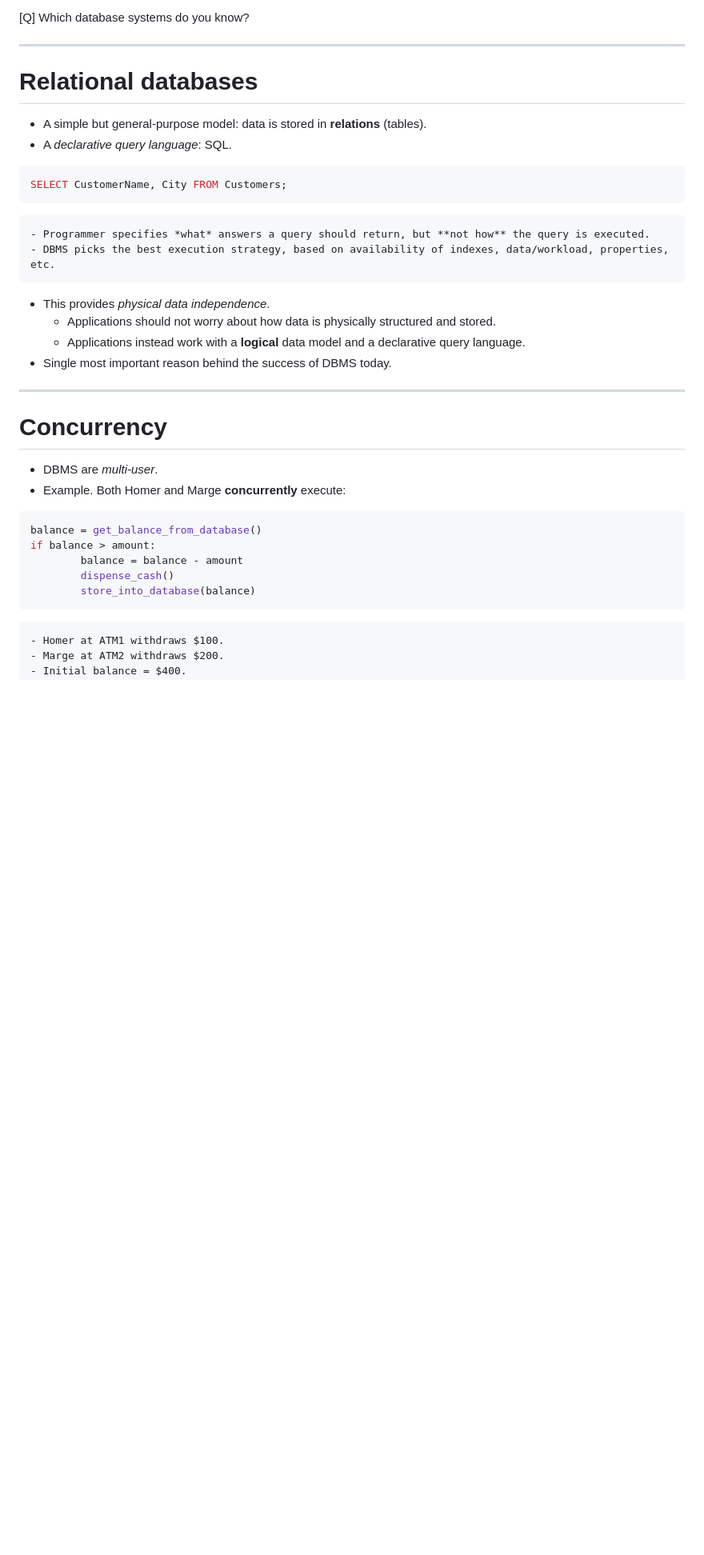
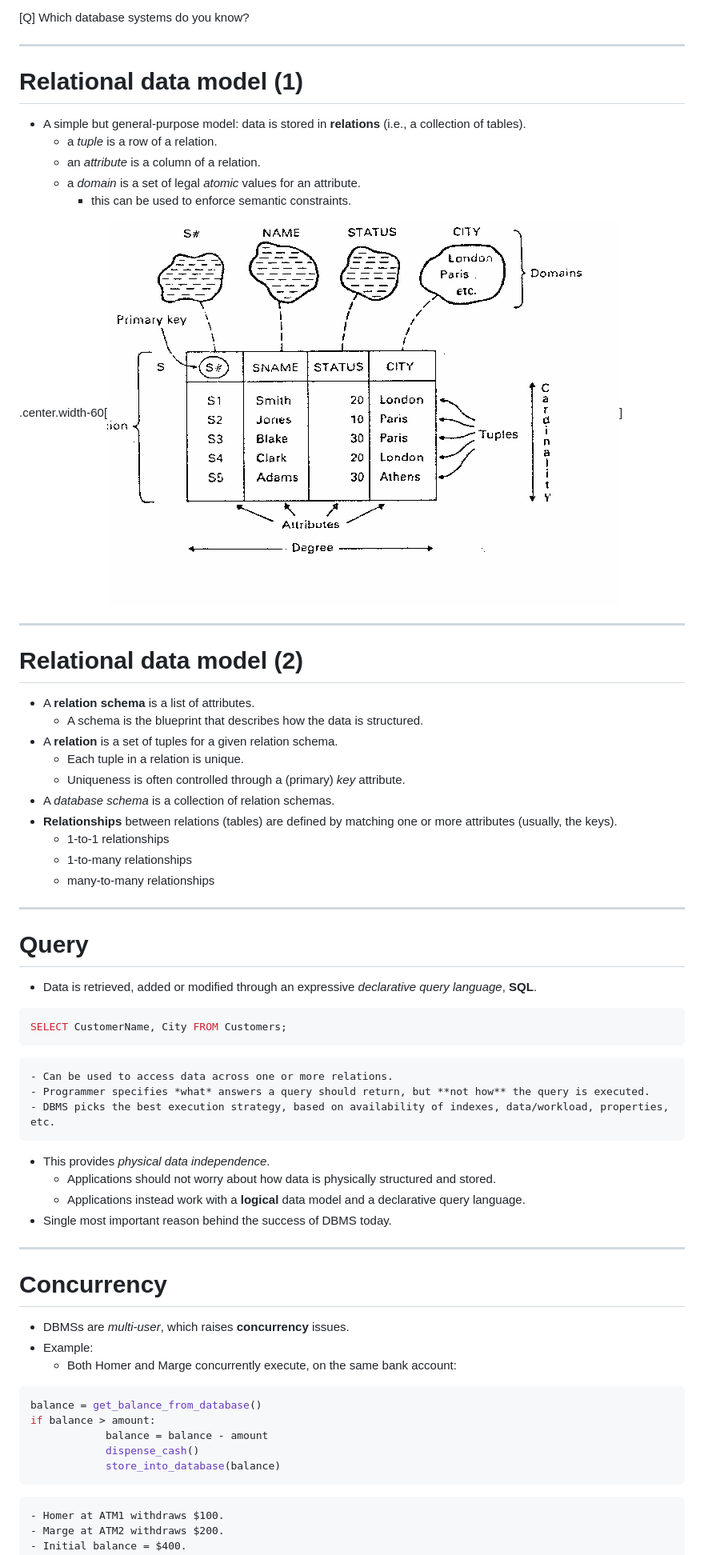
Before and after one commit to glouppe/info8002-large-scale-data-systems, a Markdown page: lecture9.md, the part around the change printed below. Shown: that part at 80% size. Drawn GitHub-style; pictures changed too: figures/lec9/rel-db.gif (added); blank space fills up the shorter version.

Commit message:
lecture 9

````diff
--- a/lecture9.md
+++ b/lecture9.md
@@ -33,13 +33,40 @@ What do you want from a DBMS?
 
 ---
 
-# Relational databases
+# Relational data model (1)
 
-- A simple but general-purpose model: data is stored in **relations** (tables).
-- A *declarative query language*: SQL.
+- A simple but general-purpose model: data is stored in **relations** (i.e., a collection of tables).
+    - a *tuple* is a row of a relation.
+    - an *attribute* is a column of a relation.
+    - a *domain* is a set of legal *atomic* values for an attribute.
+        - this can be used to enforce semantic constraints.
+
+.center.width-60[![](figures/lec9/rel-db.gif)]
+
+---
+
+#  Relational data model (2)
+
+- A **relation schema** is a list of attributes.
+    - A schema is the blueprint that describes how the data is structured.
+- A **relation** is a set of tuples for a given relation schema.
+    - Each tuple in a relation is unique.
+    - Uniqueness is often controlled through a (primary) *key* attribute.
+- A *database schema* is a collection of relation schemas.
+- **Relationships** between relations (tables) are defined by matching one or more attributes (usually, the keys).
+    - 1-to-1 relationships
+    - 1-to-many relationships
+    - many-to-many relationships
+
+---
+
+# Query
+
+- Data is retrieved, added or modified through an expressive *declarative query language*, **SQL**.
 ```SQL
 SELECT CustomerName, City FROM Customers;
 ```
+    - Can be used to access data across one or more relations.
     - Programmer specifies *what* answers a query should return, but **not how** the query is executed.
     - DBMS picks the best execution strategy, based on availability of indexes, data/workload, properties, etc.
 - This provides *physical data independence*.
@@ -51,14 +78,15 @@ SELECT CustomerName, City FROM Customers;
 
 # Concurrency
 
-- DBMS are *multi-user*.
-- Example. Both Homer and Marge **concurrently** execute:
+- DBMSs are *multi-user*, which raises **concurrency** issues.
+- Example:
+    - Both Homer and Marge concurrently execute, on the same bank account:
 ```python
 balance = get_balance_from_database()
 if balance > amount:
-        balance = balance - amount
-        dispense_cash()
-        store_into_database(balance)
+            balance = balance - amount
+            dispense_cash()
+            store_into_database(balance)
 ```
     - Homer at ATM1 withdraws $100.
     - Marge at ATM2 withdraws $200.
````
Also changed, not shown: other parts of lecture9.md (+10 -2 lines).
